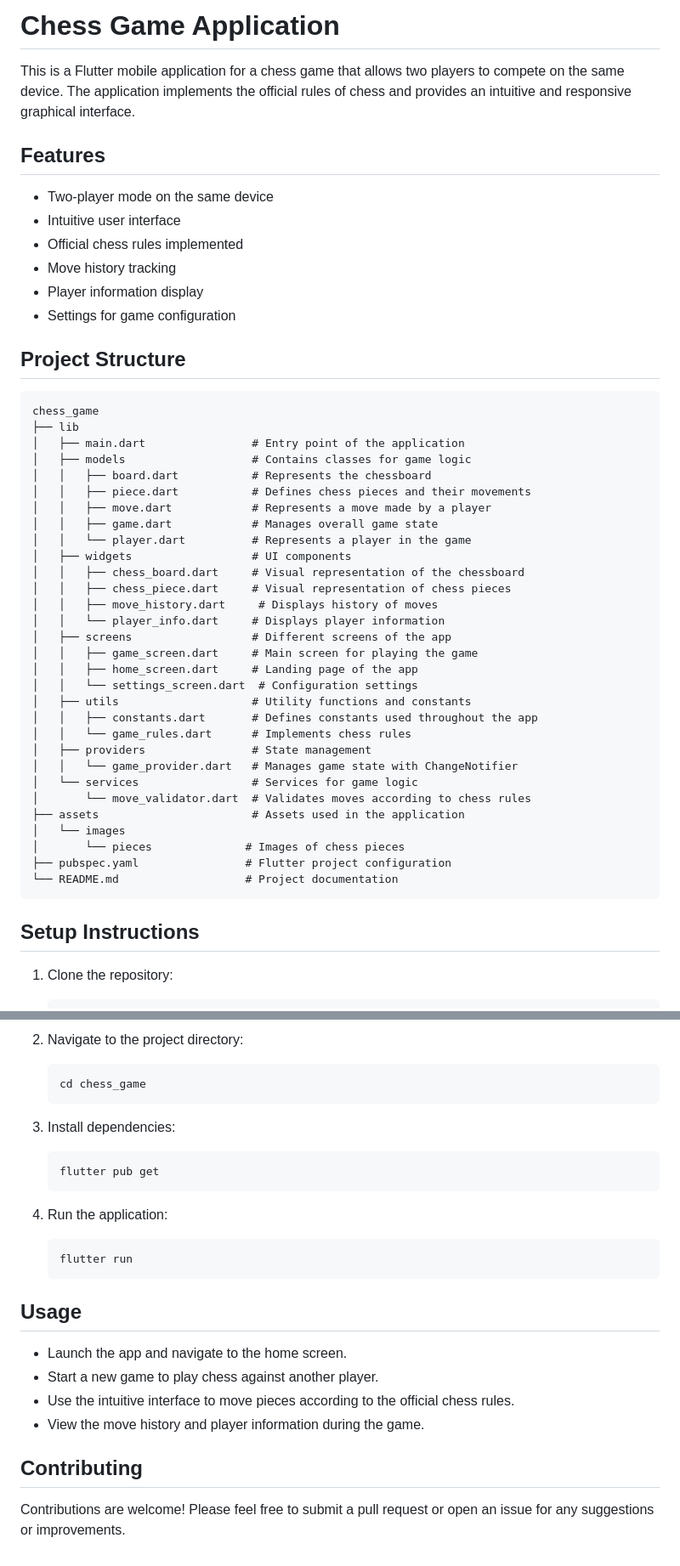
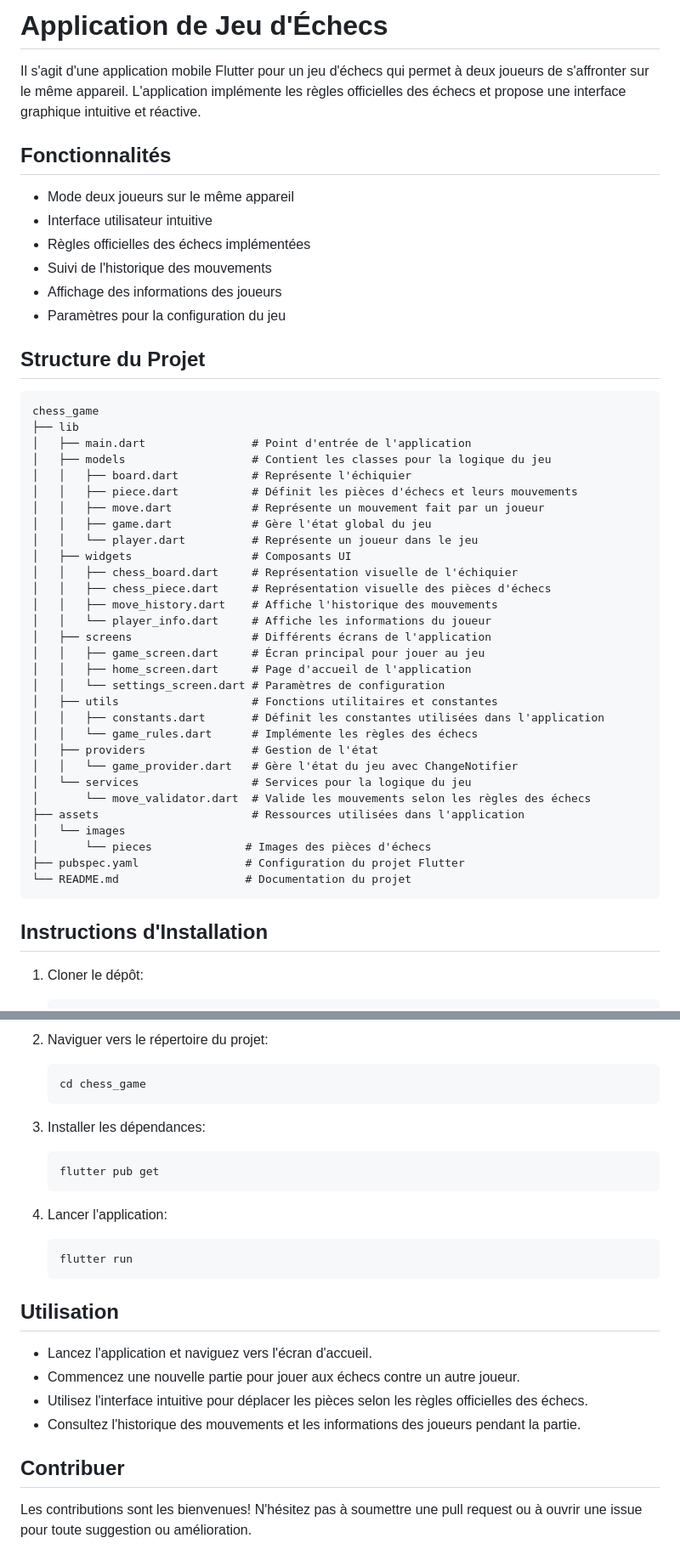
Before and after one commit to ismo009/echecs, a Markdown page: chess_game/README.md, 2 parts joined by grey strips. Shown: that part at 85% size. Drawn GitHub-style.

````diff
--- a/chess_game/README.md
+++ b/chess_game/README.md
@@ -1,52 +1,52 @@
-# Chess Game Application
+# Application de Jeu d'Échecs
 
-This is a Flutter mobile application for a chess game that allows two players to compete on the same device. The application implements the official rules of chess and provides an intuitive and responsive graphical interface.
+Il s'agit d'une application mobile Flutter pour un jeu d'échecs qui permet à deux joueurs de s'affronter sur le même appareil. L'application implémente les règles officielles des échecs et propose une interface graphique intuitive et réactive.
 
-## Features
+## Fonctionnalités
 
-- Two-player mode on the same device
-- Intuitive user interface
-- Official chess rules implemented
-- Move history tracking
-- Player information display
-- Settings for game configuration
+- Mode deux joueurs sur le même appareil
+- Interface utilisateur intuitive
+- Règles officielles des échecs implémentées
+- Suivi de l'historique des mouvements
+- Affichage des informations des joueurs
+- Paramètres pour la configuration du jeu
 
-## Project Structure
+## Structure du Projet
 
 ```
 chess_game
 ├── lib
-│   ├── main.dart                # Entry point of the application
-│   ├── models                   # Contains classes for game logic
-│   │   ├── board.dart           # Represents the chessboard
-│   │   ├── piece.dart           # Defines chess pieces and their movements
-│   │   ├── move.dart            # Represents a move made by a player
-│   │   ├── game.dart            # Manages overall game state
-│   │   └── player.dart          # Represents a player in the game
-│   ├── widgets                  # UI components
-│   │   ├── chess_board.dart     # Visual representation of the chessboard
-│   │   ├── chess_piece.dart     # Visual representation of chess pieces
-│   │   ├── move_history.dart     # Displays history of moves
-│   │   └── player_info.dart     # Displays player information
-│   ├── screens                  # Different screens of the app
-│   │   ├── game_screen.dart     # Main screen for playing the game
-│   │   ├── home_screen.dart     # Landing page of the app
-│   │   └── settings_screen.dart  # Configuration settings
-│   ├── utils                    # Utility functions and constants
-│   │   ├── constants.dart       # Defines constants used throughout the app
-│   │   └── game_rules.dart      # Implements chess rules
-│   ├── providers                # State management
-│   │   └── game_provider.dart   # Manages game state with ChangeNotifier
-│   └── services                 # Services for game logic
-│       └── move_validator.dart  # Validates moves according to chess rules
-├── assets                       # Assets used in the application
+│   ├── main.dart                # Point d'entrée de l'application
+│   ├── models                   # Contient les classes pour la logique du jeu
+│   │   ├── board.dart           # Représente l'échiquier
+│   │   ├── piece.dart           # Définit les pièces d'échecs et leurs mouvements
+│   │   ├── move.dart            # Représente un mouvement fait par un joueur
+│   │   ├── game.dart            # Gère l'état global du jeu
+│   │   └── player.dart          # Représente un joueur dans le jeu
+│   ├── widgets                  # Composants UI
+│   │   ├── chess_board.dart     # Représentation visuelle de l'échiquier
+│   │   ├── chess_piece.dart     # Représentation visuelle des pièces d'échecs
+│   │   ├── move_history.dart    # Affiche l'historique des mouvements
+│   │   └── player_info.dart     # Affiche les informations du joueur
+│   ├── screens                  # Différents écrans de l'application
+│   │   ├── game_screen.dart     # Écran principal pour jouer au jeu
+│   │   ├── home_screen.dart     # Page d'accueil de l'application
+│   │   └── settings_screen.dart # Paramètres de configuration
+│   ├── utils                    # Fonctions utilitaires et constantes
+│   │   ├── constants.dart       # Définit les constantes utilisées dans l'application
+│   │   └── game_rules.dart      # Implémente les règles des échecs
+│   ├── providers                # Gestion de l'état
+│   │   └── game_provider.dart   # Gère l'état du jeu avec ChangeNotifier
+│   └── services                 # Services pour la logique du jeu
+│       └── move_validator.dart  # Valide les mouvements selon les règles des échecs
+├── assets                       # Ressources utilisées dans l'application
 │   └── images
-│       └── pieces              # Images of chess pieces
-├── pubspec.yaml                # Flutter project configuration
-└── README.md                   # Project documentation
+│       └── pieces              # Images des pièces d'échecs
+├── pubspec.yaml                # Configuration du projet Flutter
+└── README.md                   # Documentation du projet
 ```
 
-## Setup Instructions
+## Instructions d'Installation
 
-1. Clone the repository:
+1. Cloner le dépôt:
    ```
@@ -54,27 +54,27 @@ chess_game
    ```
 
-2. Navigate to the project directory:
+2. Naviguer vers le répertoire du projet:
    ```
    cd chess_game
    ```
 
-3. Install dependencies:
+3. Installer les dépendances:
    ```
    flutter pub get
    ```
 
-4. Run the application:
+4. Lancer l'application:
    ```
    flutter run
    ```
 
-## Usage
+## Utilisation
 
-- Launch the app and navigate to the home screen.
-- Start a new game to play chess against another player.
-- Use the intuitive interface to move pieces according to the official chess rules.
-- View the move history and player information during the game.
+- Lancez l'application et naviguez vers l'écran d'accueil.
+- Commencez une nouvelle partie pour jouer aux échecs contre un autre joueur.
+- Utilisez l'interface intuitive pour déplacer les pièces selon les règles officielles des échecs.
+- Consultez l'historique des mouvements et les informations des joueurs pendant la partie.
 
-## Contributing
+## Contribuer
 
-Contributions are welcome! Please feel free to submit a pull request or open an issue for any suggestions or improvements.
+Les contributions sont les bienvenues! N'hésitez pas à soumettre une pull request ou à ouvrir une issue pour toute suggestion ou amélioration.
````
Also changed, not shown: other parts of chess_game/README.md (+1 -1 lines).
